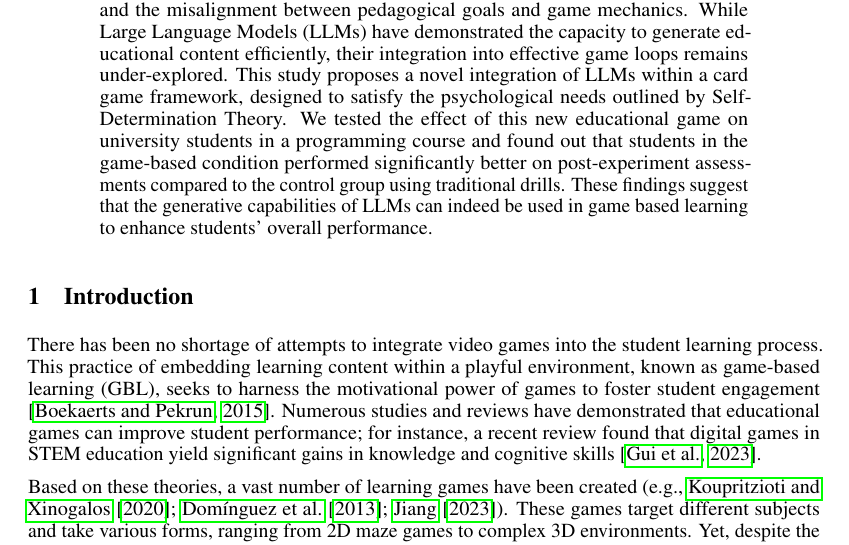
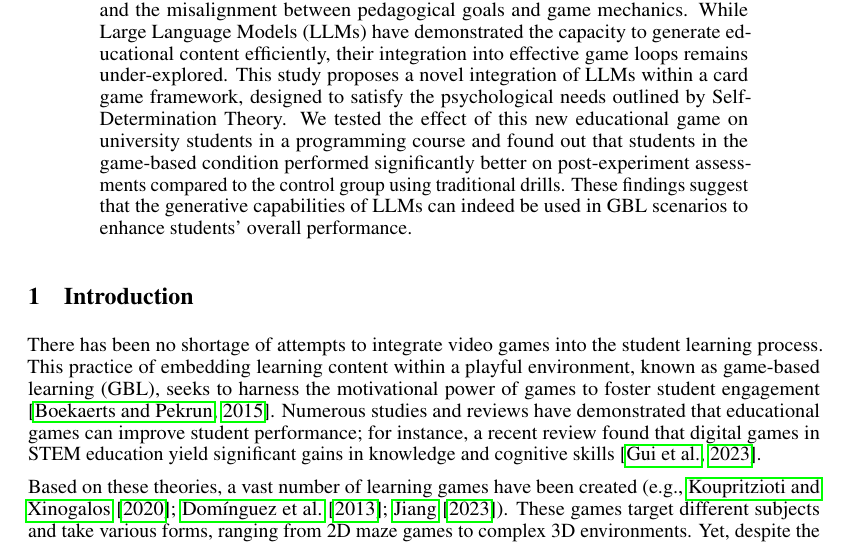
Before and after one commit to Shaobin-Jiang/pq-report, a LaTeX paper (report/out.tex): part of page 1 of 8, cut so that both start at the same text. Compiled offline with pdfLaTeX.

Commit message:
update abstract

```diff
--- a/report/out.tex
+++ b/report/out.tex
@@ -35,7 +35,7 @@
 \maketitle
 
 \begin{abstract}
-Game-based learning (GBL) offers a promising avenue for fostering student engagement, yet it faces significant challenges regarding scalability, content generation, and the misalignment between pedagogical goals and game mechanics. While Large Language Models (LLMs) have demonstrated the capacity to generate educational content efficiently, their integration into effective game loops remains under-explored. This study proposes a novel integration of LLMs within a card game framework, designed to satisfy the psychological needs outlined by Self-Determination Theory. We tested the effect of this new educational game on university students in a programming course and found out that students in the game-based condition performed significantly better on post-experiment assessments compared to the control group using traditional drills. These findings suggest that the generative capabilities of LLMs can indeed be used in game based learning to enhance students' overall performance.
+Game-based learning (GBL) offers a promising avenue for fostering student engagement, yet it faces significant challenges regarding scalability, content generation, and the misalignment between pedagogical goals and game mechanics. While Large Language Models (LLMs) have demonstrated the capacity to generate educational content efficiently, their integration into effective game loops remains under-explored. This study proposes a novel integration of LLMs within a card game framework, designed to satisfy the psychological needs outlined by Self-Determination Theory. We tested the effect of this new educational game on university students in a programming course and found out that students in the game-based condition performed significantly better on post-experiment assessments compared to the control group using traditional drills. These findings suggest that the generative capabilities of LLMs can indeed be used in GBL scenarios to enhance students' overall performance.
 \end{abstract}
 
 \section{Introduction}
```
